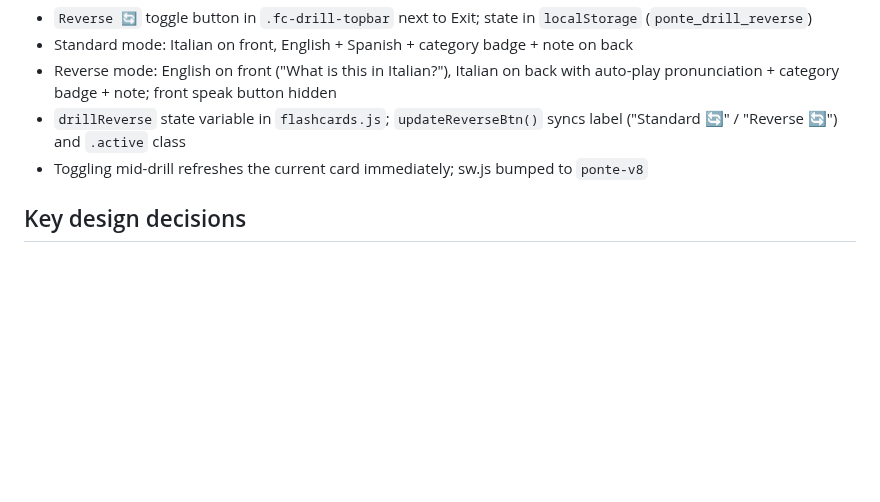
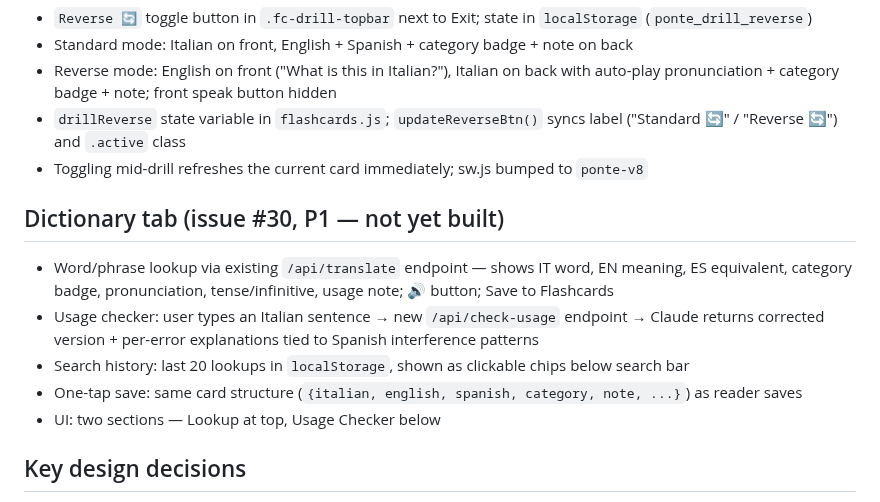
Before and after one commit to jonnylmazo-oss/ponte, a Markdown page: CLAUDE.md, the part around the change. Rendered like a GitHub page; blank space fills up the shorter version.

Commit message:
docs: add Dictionary tab issue #30 to CLAUDE.md
Co-Authored-By: Claude Sonnet 4.6 <noreply@anthropic.com>

```diff
--- a/CLAUDE.md
+++ b/CLAUDE.md
@@ -204,6 +204,13 @@ Generated articles are cached in `localStorage` with key `ponte_article_{topic}_
 - `drillReverse` state variable in `flashcards.js`; `updateReverseBtn()` syncs label ("Standard 🔄" / "Reverse 🔄") and `.active` class
 - Toggling mid-drill refreshes the current card immediately; sw.js bumped to `ponte-v8`
 
+## Dictionary tab (issue #30, P1 — not yet built)
+- Word/phrase lookup via existing `/api/translate` endpoint — shows IT word, EN meaning, ES equivalent, category badge, pronunciation, tense/infinitive, usage note; 🔊 button; Save to Flashcards
+- Usage checker: user types an Italian sentence → new `/api/check-usage` endpoint → Claude returns corrected version + per-error explanations tied to Spanish interference patterns
+- Search history: last 20 lookups in `localStorage`, shown as clickable chips below search bar
+- One-tap save: same card structure (`{italian, english, spanish, category, note, ...}`) as reader saves
+- UI: two sections — Lookup at top, Usage Checker below
+
 ## Key design decisions
 - No frameworks, no build step — intentionally minimal
 - Fallback: if backend is unreachable, `articles[0]` (hardcoded) is shown
```
